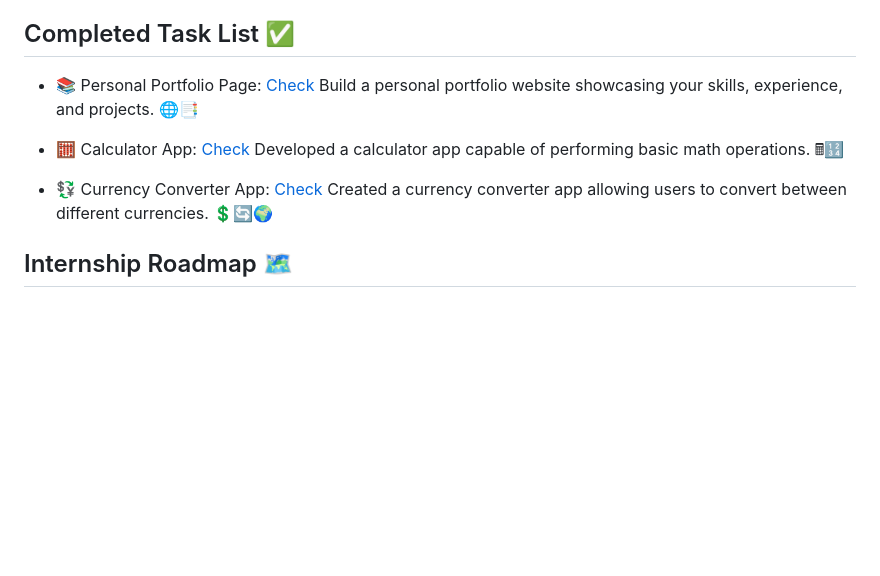
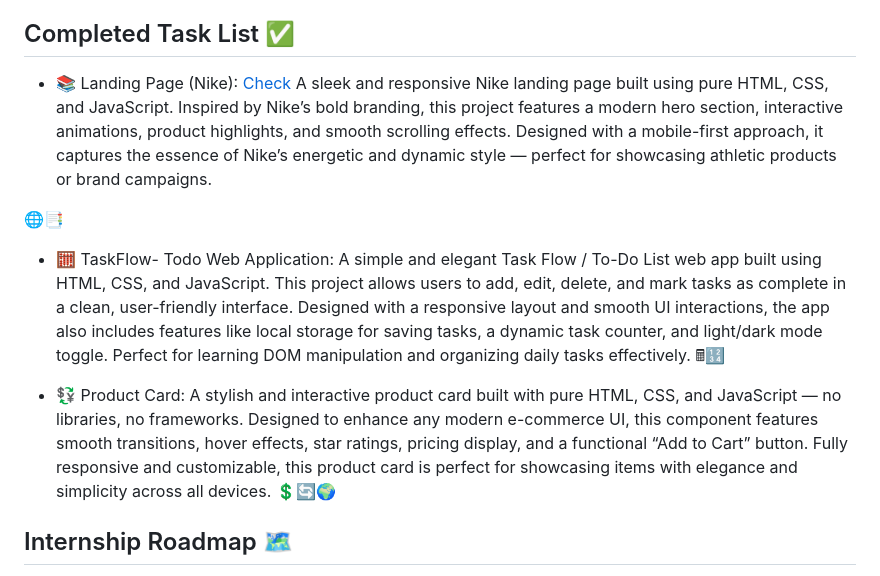
Before and after one commit to ad1tii/Technohacks_Edutech, a Markdown page: README.md, the part around the change. GitHub-like rendering; blank space fills up the shorter version.

```diff
--- a/README.md
+++ b/README.md
@@ -3,14 +3,16 @@ TechnoHacks is an IT training and product company that offers top-notch training
 
 ## Completed Task List ✅
 
-- 📚 Personal Portfolio Page: [Check](https://vinaykumarjavadeveloper2.netlify.app/)
-Build a personal portfolio website showcasing your skills, experience, and projects. 🌐📑
+- 📚 Landing Page (Nike): [Check](https://vinaykumarjavadeveloper2.netlify.app/)
+A sleek and responsive Nike landing page built using pure HTML, CSS, and JavaScript. Inspired by Nike’s bold branding, this project features a modern hero section, interactive animations, product highlights, and smooth scrolling effects. Designed with a mobile-first approach, it captures the essence of Nike’s energetic and dynamic style — perfect for showcasing athletic products or brand campaigns.
 
-- 🧮 Calculator App: [Check](https://calculatoradv.netlify.app/)
-Developed a calculator app capable of performing basic math operations. 🖩🔢
+ 🌐📑
 
-- 💱 Currency Converter App: [Check](https://currencyconverteradv.netlify.app/)
-Created a currency converter app allowing users to convert between different currencies. 💲🔄🌍
+- 🧮 TaskFlow- Todo Web Application:
+A simple and elegant Task Flow / To-Do List web app built using HTML, CSS, and JavaScript. This project allows users to add, edit, delete, and mark tasks as complete in a clean, user-friendly interface. Designed with a responsive layout and smooth UI interactions, the app also includes features like local storage for saving tasks, a dynamic task counter, and light/dark mode toggle. Perfect for learning DOM manipulation and organizing daily tasks effectively. 🖩🔢
+
+- 💱 Product Card:
+A stylish and interactive product card built with pure HTML, CSS, and JavaScript — no libraries, no frameworks. Designed to enhance any modern e-commerce UI, this component features smooth transitions, hover effects, star ratings, pricing display, and a functional “Add to Cart” button. Fully responsive and customizable, this product card is perfect for showcasing items with elegance and simplicity across all devices. 💲🔄🌍
 
 ## Internship Roadmap 🗺️
 
```
